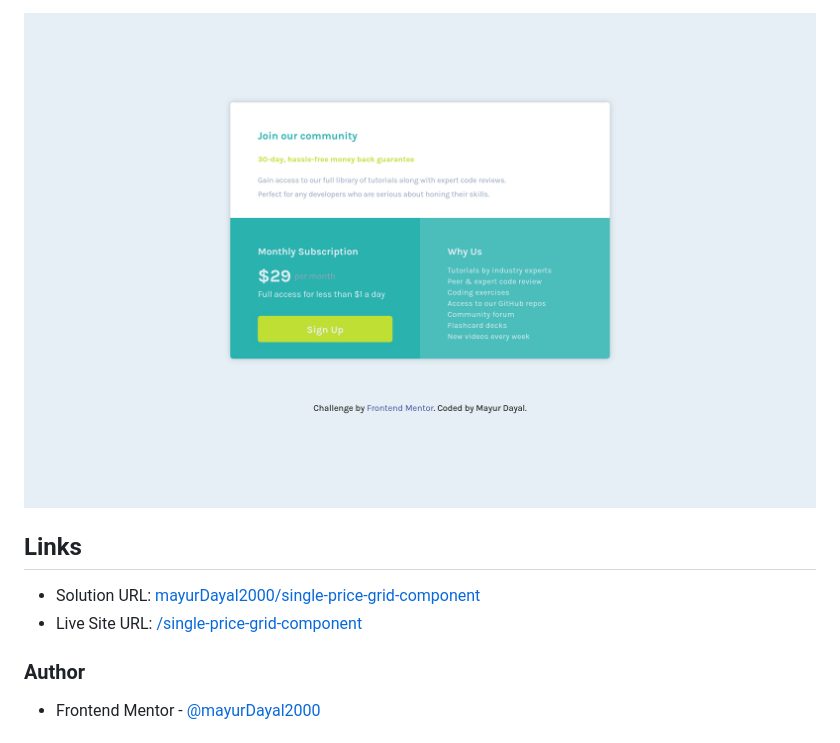
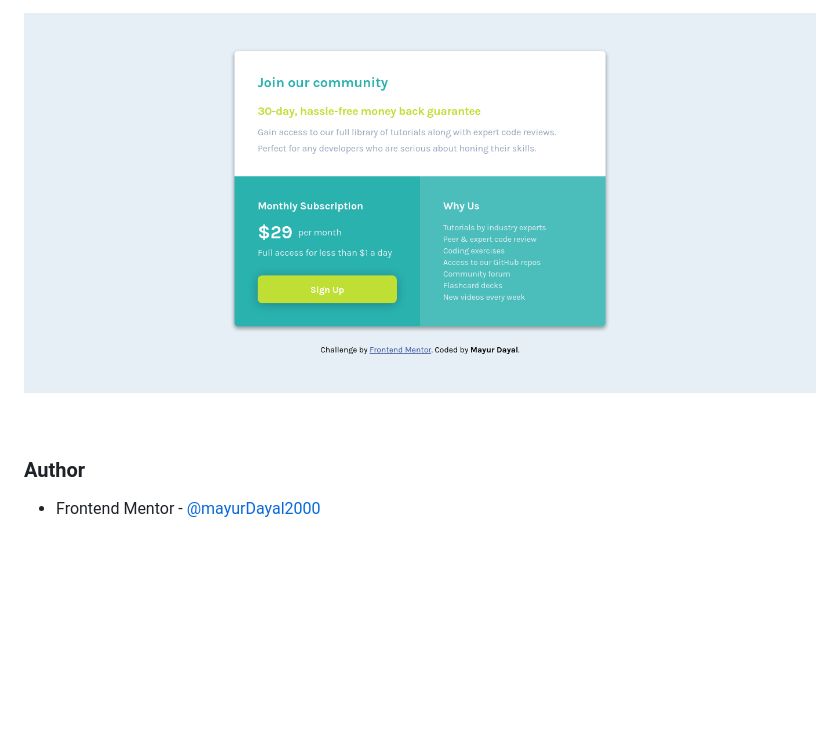
Before and after one commit to mayurDayal2000/single-price-grid-component, a Markdown page: README.md, the part around one of its changes. Drawn GitHub-style; pictures changed too: design/desktop-screenshot.png (deleted), images/desktop-preview.png (added); blank space fills up the shorter version.

```diff
--- a/README.md
+++ b/README.md
@@ -23,10 +32,7 @@ Users should be able to:
 
-![desktop screenshot](./design/desktop-screenshot.png)
+![Desktop preview](./images/desktop-preview.png)
 
-## Links
-
-- Solution URL: [mayurDayal2000/single-price-grid-component](https://github.com/mayurDayal2000/single-price-grid-component)
-- Live Site URL: [/single-price-grid-component](https://mayurdayal2000.github.io//single-price-grid-component/)
+<br>
 
 ### Author
 
```
Also changed, not shown: other parts of README.md (+14 -5 lines), design/mobile-screenshot.png (deleted), images/mobile-preview.png (added), 3 other files.
